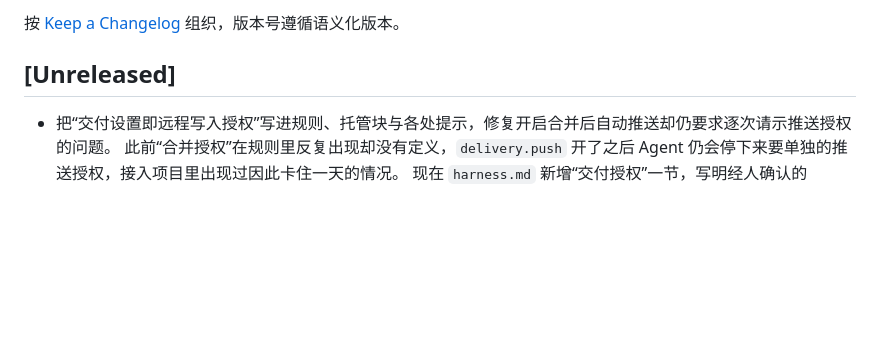
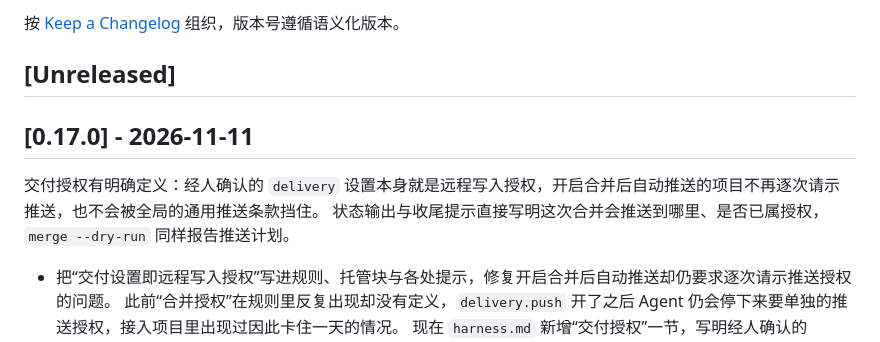
Before and after one commit to windvalley/harness, a Markdown page: CHANGELOG.md, the part around the change. Rendered like a GitHub page; blank space fills up the shorter version.

Commit message:
docs(changelog): 0.17.0 版本标题与摘要
- 交付设置即远程写入授权
- 状态与收尾提示写明推送目标

```diff
--- a/CHANGELOG.md
+++ b/CHANGELOG.md
@@ -3,6 +3,11 @@
 按 [Keep a Changelog](https://keepachangelog.com/zh-CN/1.1.0/) 组织，版本号遵循语义化版本。
 
 ## [Unreleased]
+
+## [0.17.0] - 2026-11-11
+
+交付授权有明确定义：经人确认的 `delivery` 设置本身就是远程写入授权，开启合并后自动推送的项目不再逐次请示推送，也不会被全局的通用推送条款挡住。
+状态输出与收尾提示直接写明这次合并会推送到哪里、是否已属授权，`merge --dry-run` 同样报告推送计划。
 
 - 把“交付设置即远程写入授权”写进规则、托管块与各处提示，修复开启合并后自动推送却仍要求逐次请示推送授权的问题。
   此前“合并授权”在规则里反复出现却没有定义，`delivery.push` 开了之后 Agent 仍会停下来要单独的推送授权，接入项目里出现过因此卡住一天的情况。
```
